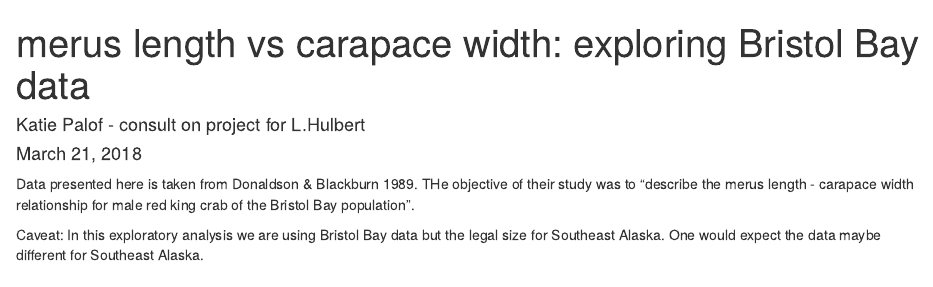
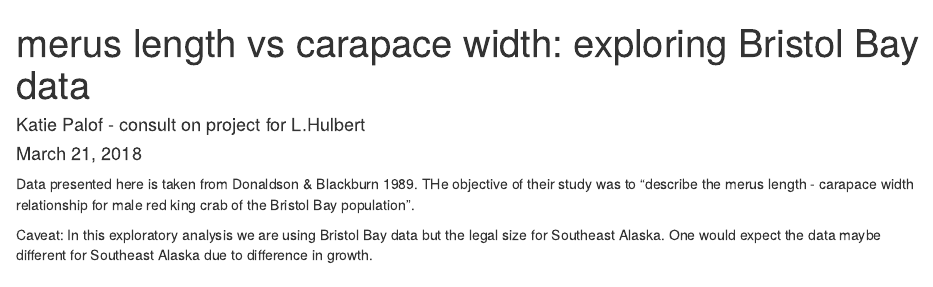
Before and after one commit to commfish/merus_length_crab, an R Markdown document (merus_summary.Rmd): the page in a window 1100 px wide, from its top. Rendered offline with R 4.5, knitr and Pandoc, with nearby package versions; drawn as R Markdown's standard HTML page in place of the format the file asks for; some code elsewhere in the file could not run offline.

Commit message:
add explanation text

````diff
--- a/merus_summary.Rmd
+++ b/merus_summary.Rmd
@@ -7,7 +7,7 @@ output: word_document
 
 Data presented here is taken from Donaldson & Blackburn 1989. THe objective of their study was to "describe the merus length - carapace width relationship for male red king crab of the Bristol Bay population".
 
-Caveat: In this exploratory analysis we are using Bristol Bay data but the legal size for Southeast Alaska. One would expect the data maybe different for Southeast Alaska.
+Caveat: In this exploratory analysis we are using Bristol Bay data but the legal size for Southeast Alaska. One would expect the data maybe different for Southeast Alaska due to difference in growth.
 
 ```{r setup, include=FALSE}
 knitr::opts_chunk$set(echo = TRUE)
````
